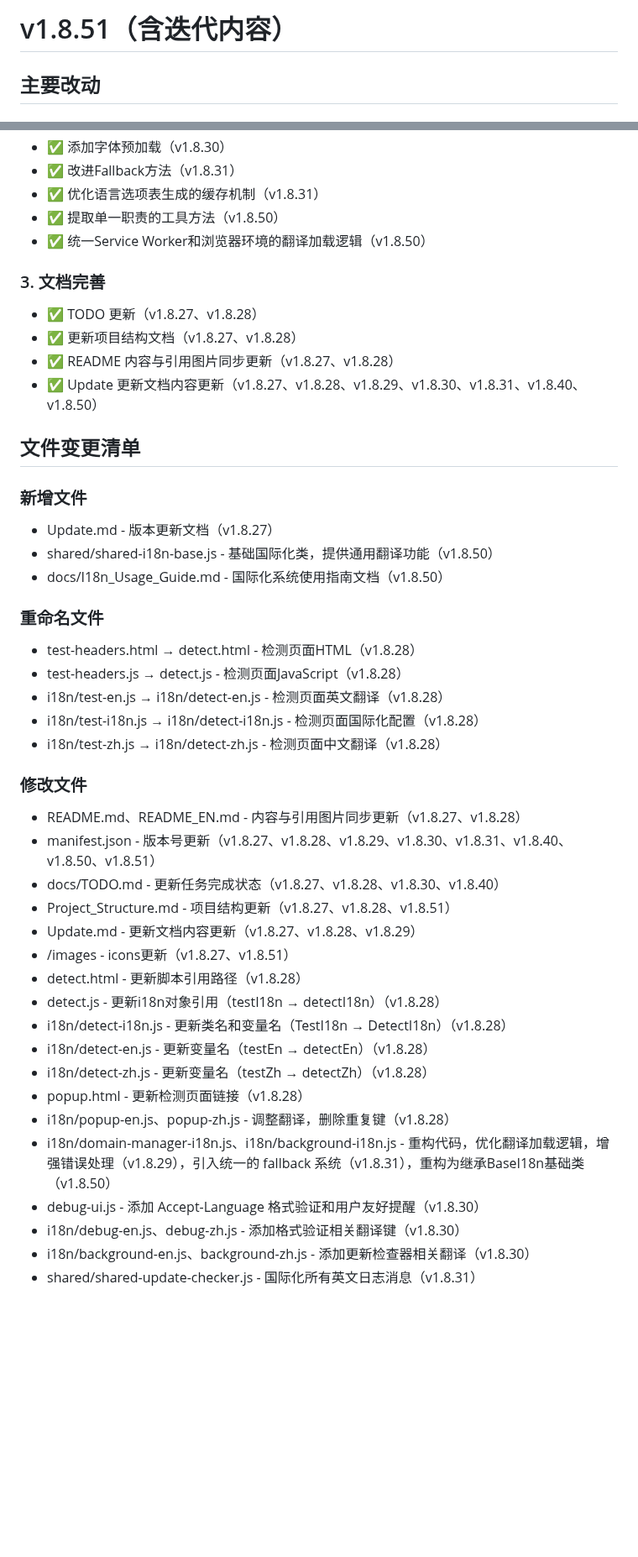
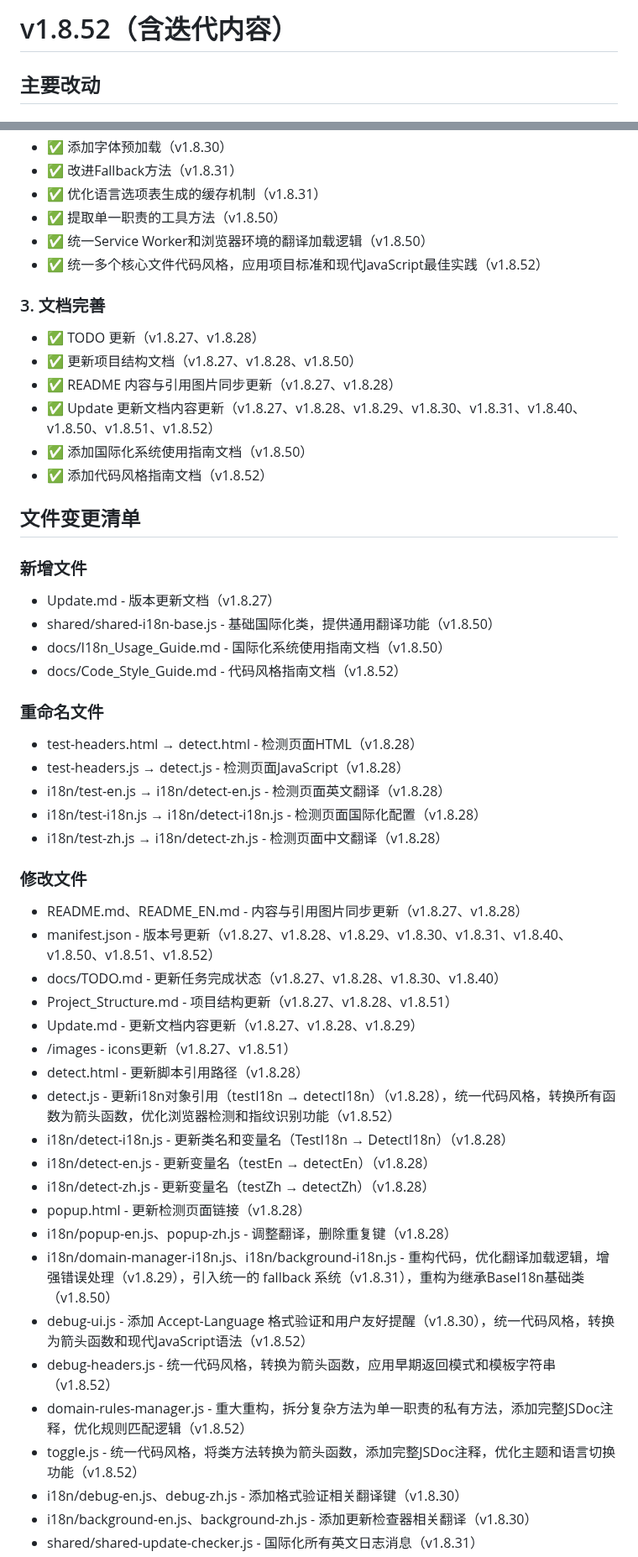
Before and after one commit to ChuwuYo/MultiLangSwitcher, a Markdown page: docs/Update.md, 2 parts joined by grey strips. Shown at 84% size. Rendered like a GitHub page; blank space fills up the shorter version.

Commit message:
docs: Update.md update

```diff
--- a/docs/Update.md
+++ b/docs/Update.md
@@ -1,4 +1,4 @@
-# v1.8.51（含迭代内容）
+# v1.8.52（含迭代内容）
 
 ## 主要改动
 
@@ -28,13 +28,16 @@
 - ✅ 优化语言选项表生成的缓存机制（v1.8.31）
 - ✅ 提取单一职责的工具方法（v1.8.50）
 - ✅ 统一Service Worker和浏览器环境的翻译加载逻辑（v1.8.50）
+- ✅ 统一多个核心文件代码风格，应用项目标准和现代JavaScript最佳实践（v1.8.52）
 
 ### 3. 文档完善
 
 - ✅ TODO 更新（v1.8.27、v1.8.28）
-- ✅ 更新项目结构文档（v1.8.27、v1.8.28）
+- ✅ 更新项目结构文档（v1.8.27、v1.8.28、v1.8.50）
 - ✅ README 内容与引用图片同步更新（v1.8.27、v1.8.28）
-- ✅ Update 更新文档内容更新（v1.8.27、v1.8.28、v1.8.29、v1.8.30、v1.8.31、v1.8.40、v1.8.50）
+- ✅ Update 更新文档内容更新（v1.8.27、v1.8.28、v1.8.29、v1.8.30、v1.8.31、v1.8.40、v1.8.50、v1.8.51、v1.8.52）
+- ✅ 添加国际化系统使用指南文档（v1.8.50）
+- ✅ 添加代码风格指南文档（v1.8.52）
 
 
 ## 文件变更清单
@@ -44,6 +47,7 @@
 - Update.md - 版本更新文档（v1.8.27）
 - shared/shared-i18n-base.js - 基础国际化类，提供通用翻译功能（v1.8.50）
 - docs/I18n_Usage_Guide.md - 国际化系统使用指南文档（v1.8.50）
+- docs/Code_Style_Guide.md - 代码风格指南文档（v1.8.52）
 
 ### 重命名文件
 
@@ -56,20 +60,23 @@
 ### 修改文件
 
 - README.md、README_EN.md - 内容与引用图片同步更新（v1.8.27、v1.8.28）
-- manifest.json - 版本号更新（v1.8.27、v1.8.28、v1.8.29、v1.8.30、v1.8.31、v1.8.40、v1.8.50、v1.8.51）
+- manifest.json - 版本号更新（v1.8.27、v1.8.28、v1.8.29、v1.8.30、v1.8.31、v1.8.40、v1.8.50、v1.8.51、v1.8.52）
 - docs/TODO.md - 更新任务完成状态（v1.8.27、v1.8.28、v1.8.30、v1.8.40）
 - Project_Structure.md - 项目结构更新（v1.8.27、v1.8.28、v1.8.51）
 - Update.md - 更新文档内容更新（v1.8.27、v1.8.28、v1.8.29）
 - /images - icons更新（v1.8.27、v1.8.51）
 - detect.html - 更新脚本引用路径（v1.8.28）
-- detect.js - 更新i18n对象引用（testI18n → detectI18n）（v1.8.28）
+- detect.js - 更新i18n对象引用（testI18n → detectI18n）（v1.8.28），统一代码风格，转换所有函数为箭头函数，优化浏览器检测和指纹识别功能（v1.8.52）
 - i18n/detect-i18n.js - 更新类名和变量名（TestI18n → DetectI18n）（v1.8.28）
 - i18n/detect-en.js - 更新变量名（testEn → detectEn）（v1.8.28）
 - i18n/detect-zh.js - 更新变量名（testZh → detectZh）（v1.8.28）
 - popup.html - 更新检测页面链接（v1.8.28）
 - i18n/popup-en.js、popup-zh.js - 调整翻译，删除重复键（v1.8.28）
 - i18n/domain-manager-i18n.js、i18n/background-i18n.js - 重构代码，优化翻译加载逻辑，增强错误处理（v1.8.29），引入统一的 fallback 系统（v1.8.31），重构为继承BaseI18n基础类（v1.8.50）
-- debug-ui.js - 添加 Accept-Language 格式验证和用户友好提醒（v1.8.30）
+- debug-ui.js - 添加 Accept-Language 格式验证和用户友好提醒（v1.8.30），统一代码风格，转换为箭头函数和现代JavaScript语法（v1.8.52）
+- debug-headers.js - 统一代码风格，转换为箭头函数，应用早期返回模式和模板字符串（v1.8.52）
+- domain-rules-manager.js - 重大重构，拆分复杂方法为单一职责的私有方法，添加完整JSDoc注释，优化规则匹配逻辑（v1.8.52）
+- toggle.js - 统一代码风格，将类方法转换为箭头函数，添加完整JSDoc注释，优化主题和语言切换功能（v1.8.52）
 - i18n/debug-en.js、debug-zh.js - 添加格式验证相关翻译键（v1.8.30）
 - i18n/background-en.js、background-zh.js - 添加更新检查器相关翻译（v1.8.30）
 - shared/shared-update-checker.js - 国际化所有英文日志消息（v1.8.31）
```
Also changed, not shown: other parts of docs/Update.md (+1 -1 lines).
